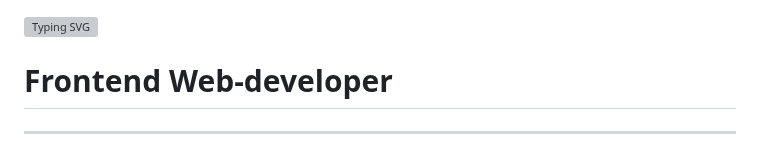
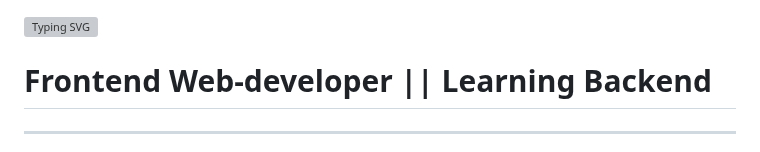
Before and after one commit to Md-Mubin/Md-Mubin, a Markdown page: README.md, the part around the change. Rendered like a GitHub page; grey boxes are pictures that could not be loaded.

```diff
--- a/README.md
+++ b/README.md
@@ -1,6 +1,6 @@
 <a href="https://git.io/typing-svg"><img src="https://readme-typing-svg.demolab.com?font=Fira+Code&weight=300&size=24&duration=4000&pause=1000&color=1CCFBE&center=true&amp&width=800&amp&lines=Hi!+Welcome+to+%7B%3C+Md+Mubin's+%2F+%3E%7D+Git-hub+Profile;Front-End+Developer+%7C%7C+React+Developer;Always+jump+to+Learning+%26+Improving+" alt="Typing SVG" /></a>
 
-# Frontend Web-developer
+# Frontend Web-developer || Learning Backend
 -----------------------------------
 
 => 🌱  React.js, Tailwind Css, Redux, Firebase, JavaScript, Css & HTML5 <br>
```
